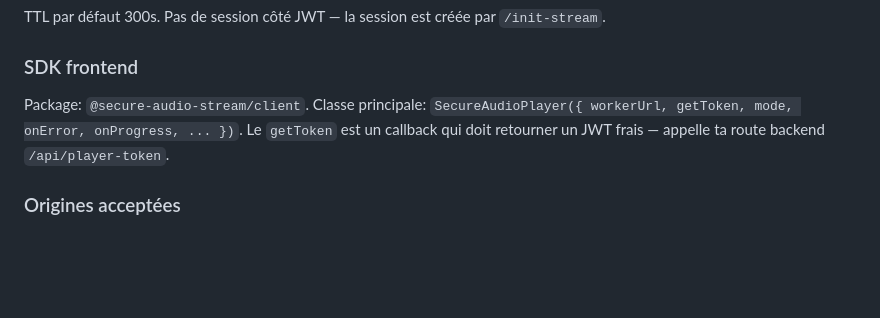
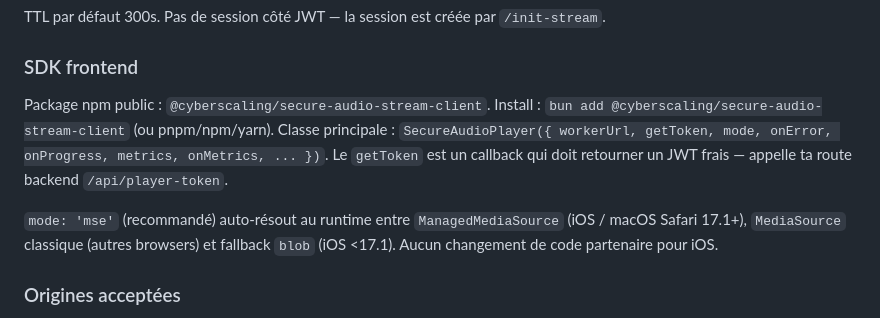
Before and after one commit to cyberscaling/musicme-onboarding-mcp, a Markdown page: skill/musicme-integration/SKILL.md, the part around the change. Drawn GitHub-style; blank space fills up the shorter version.

```diff
--- a/skill/musicme-integration/SKILL.md
+++ b/skill/musicme-integration/SKILL.md
@@ -127,10 +127,16 @@ TTL par défaut 300s. Pas de session côté JWT — la session est créée par
 
 ### SDK frontend
 
-Package: `@secure-audio-stream/client`. Classe principale:
-`SecureAudioPlayer({ workerUrl, getToken, mode, onError, onProgress, ... })`.
+Package npm public : `@cyberscaling/secure-audio-stream-client`. Install :
+`bun add @cyberscaling/secure-audio-stream-client` (ou pnpm/npm/yarn).
+Classe principale :
+`SecureAudioPlayer({ workerUrl, getToken, mode, onError, onProgress, metrics, onMetrics, ... })`.
 Le `getToken` est un callback qui doit retourner un JWT frais — appelle
 ta route backend `/api/player-token`.
+
+`mode: 'mse'` (recommandé) auto-résout au runtime entre `ManagedMediaSource`
+(iOS / macOS Safari 17.1+), `MediaSource` classique (autres browsers) et
+fallback `blob` (iOS <17.1). Aucun changement de code partenaire pour iOS.
 
 ### Origines acceptées
 
```
Also changed, not shown: docs/integration-guide.md (+10 -3 lines), prompts/integration-prompts.md (+3 -2 lines).
